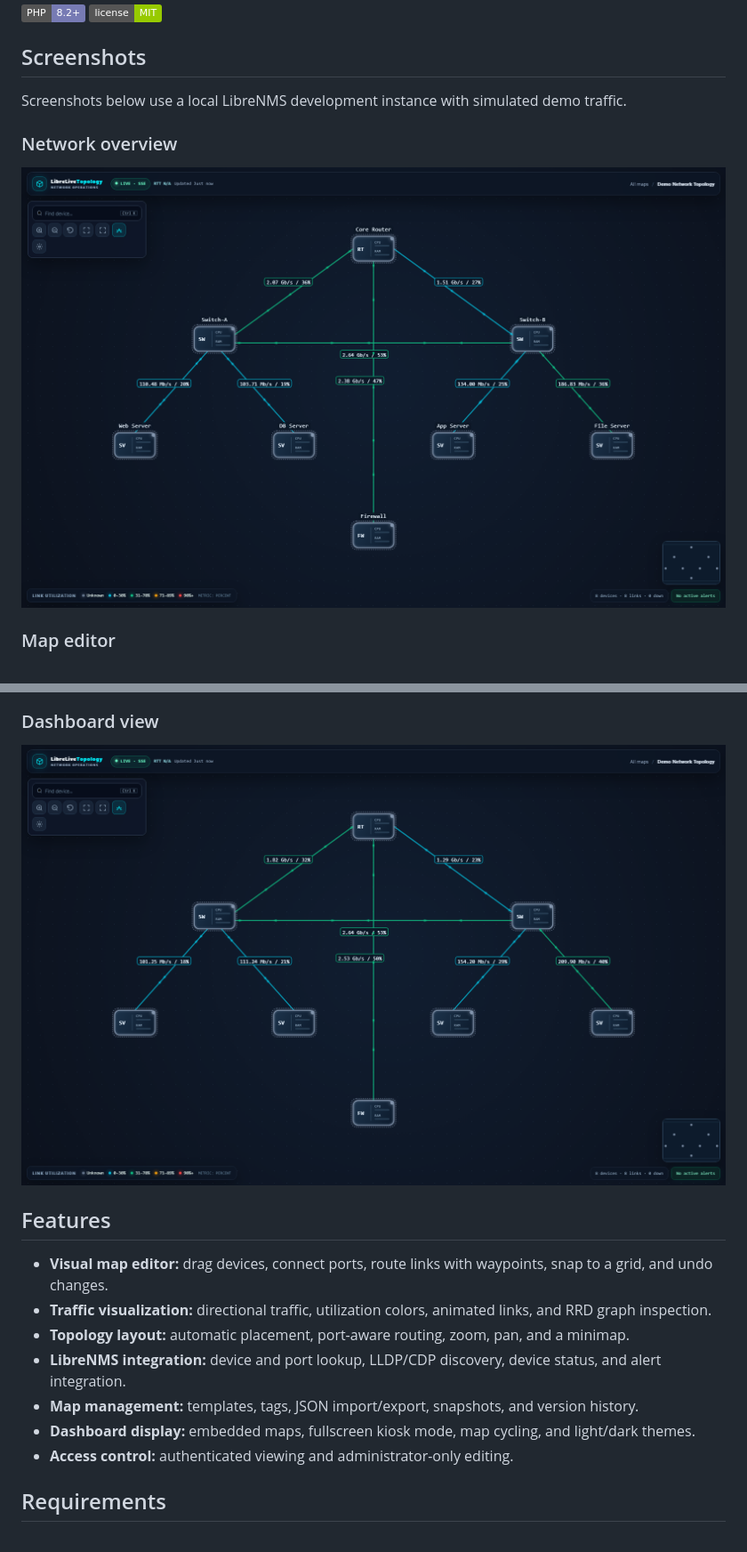
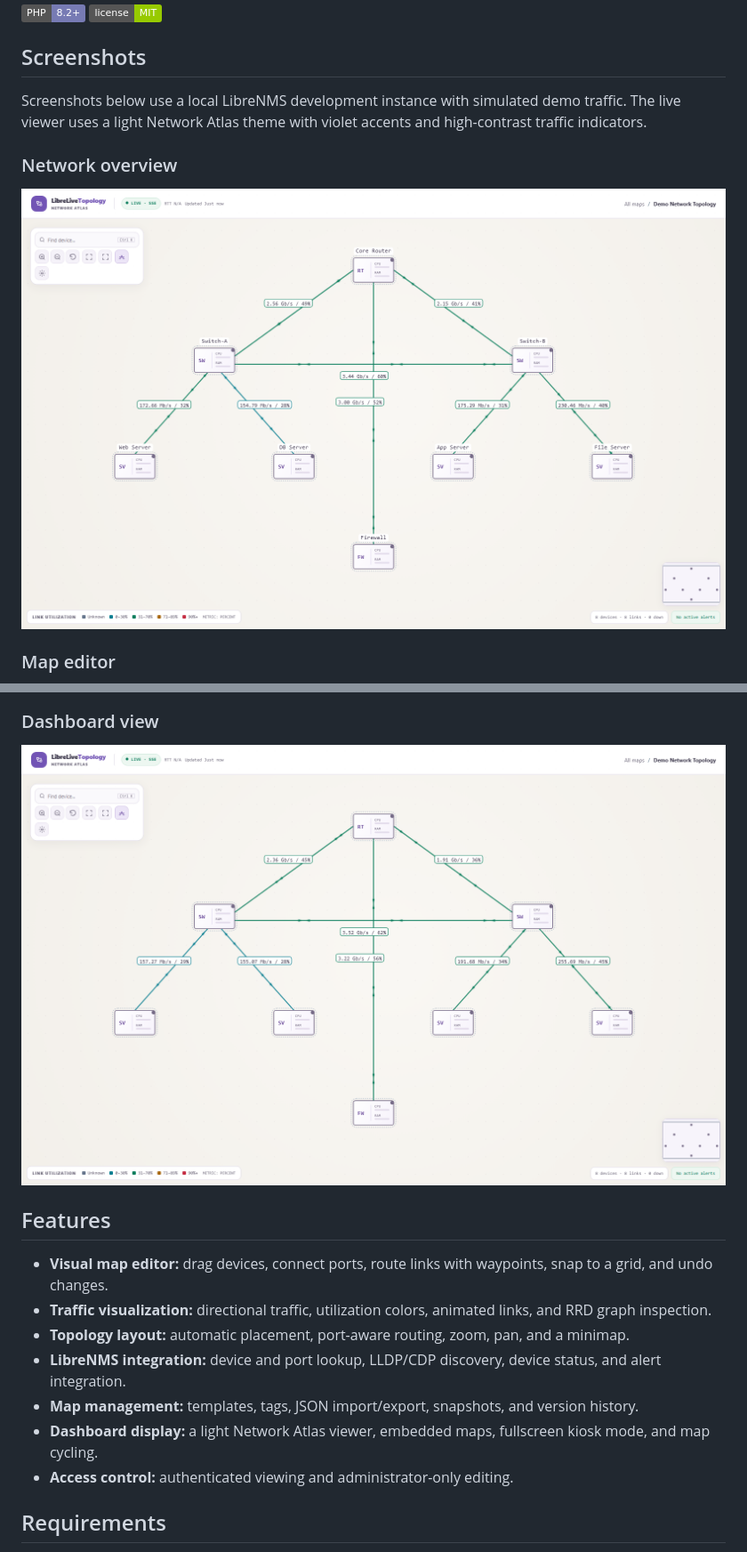
Before and after one commit to emrecantuzer/LibrenmsLiveTopology, a Markdown page: README.md, 2 parts joined by grey strips. Shown at 89% size. Rendered like a GitHub page; pictures changed too: docs/screenshots/dashboard.png, docs/screenshots/overview.png; badges without logos.

Commit message:
Refresh live topology and dashboard design

```diff
--- a/README.md
+++ b/README.md
@@ -9,7 +9,7 @@ LibreLiveTopology helps you design network maps, follow link utilization, and di
 
 ## Screenshots
 
-Screenshots below use a local LibreNMS development instance with simulated demo traffic.
+Screenshots below use a local LibreNMS development instance with simulated demo traffic. The live viewer uses a light Network Atlas theme with violet accents and high-contrast traffic indicators.
 
 ### Network overview
 
@@ -30,7 +30,7 @@ Screenshots below use a local LibreNMS development instance with simulated demo
 - **Topology layout:** automatic placement, port-aware routing, zoom, pan, and a minimap.
 - **LibreNMS integration:** device and port lookup, LLDP/CDP discovery, device status, and alert integration.
 - **Map management:** templates, tags, JSON import/export, snapshots, and version history.
-- **Dashboard display:** embedded maps, fullscreen kiosk mode, map cycling, and light/dark themes.
+- **Dashboard display:** a light Network Atlas viewer, embedded maps, fullscreen kiosk mode, and map cycling.
 - **Access control:** authenticated viewing and administrator-only editing.
 
 ## Requirements
```
Also changed, not shown: CHANGELOG.md (+2 -0 lines), docs/EMBED.md (+1 -0 lines), 3 other files.
